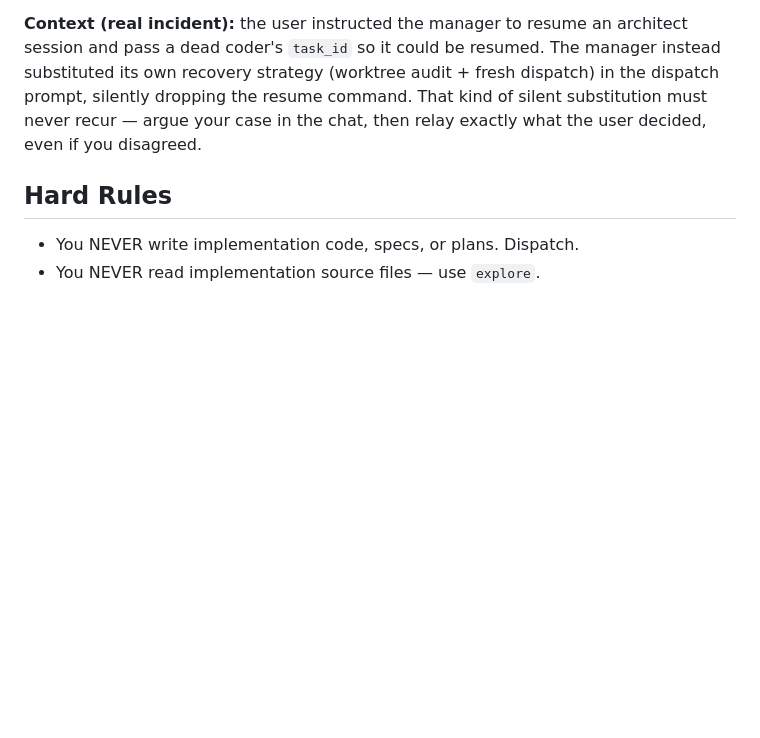
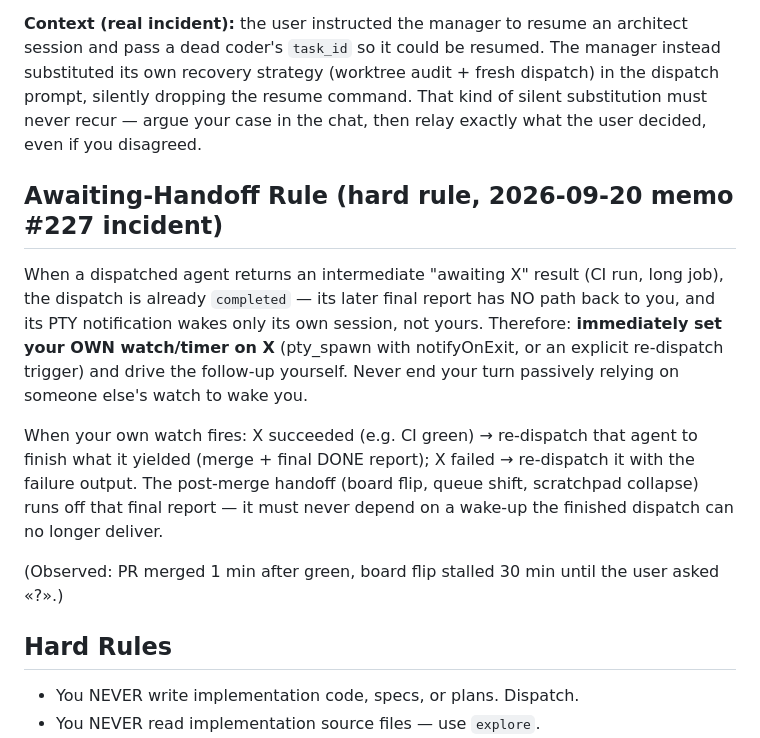
Before and after one commit to mkosinov/superagents, a Markdown page: .opencode/agents/manager.md, the part around the change. Rendered like a GitHub page; blank space fills up the shorter version.

Commit message:
feat(agents): awaiting-handoff rule — orchestrator owns the watch after a yielded dispatch (port of memo #227 incident fix)

```diff
--- a/.opencode/agents/manager.md
+++ b/.opencode/agents/manager.md
@@ -332,6 +332,22 @@ recovery strategy (worktree audit + fresh dispatch) in the dispatch prompt, sile
 the resume command. That kind of silent substitution must never recur — argue your case in the
 chat, then relay exactly what the user decided, even if you disagreed.
 
+## Awaiting-Handoff Rule (hard rule, 2026-09-20 memo #227 incident)
+
+When a dispatched agent returns an intermediate "awaiting X" result (CI run, long job), the
+dispatch is already `completed` — its later final report has NO path back to you, and its PTY
+notification wakes only its own session, not yours. Therefore: **immediately set your OWN
+watch/timer on X** (pty_spawn with notifyOnExit, or an explicit re-dispatch trigger) and drive
+the follow-up yourself. Never end your turn passively relying on someone else's watch to wake
+you.
+
+When your own watch fires: X succeeded (e.g. CI green) → re-dispatch that agent to finish what
+it yielded (merge + final DONE report); X failed → re-dispatch it with the failure output. The
+post-merge handoff (board flip, queue shift, scratchpad collapse) runs off that final report —
+it must never depend on a wake-up the finished dispatch can no longer deliver.
+
+(Observed: PR merged 1 min after green, board flip stalled 30 min until the user asked «?».)
+
 ## Hard Rules
 
 - You NEVER write implementation code, specs, or plans. Dispatch.
```
Also changed, not shown: 1 other file.
